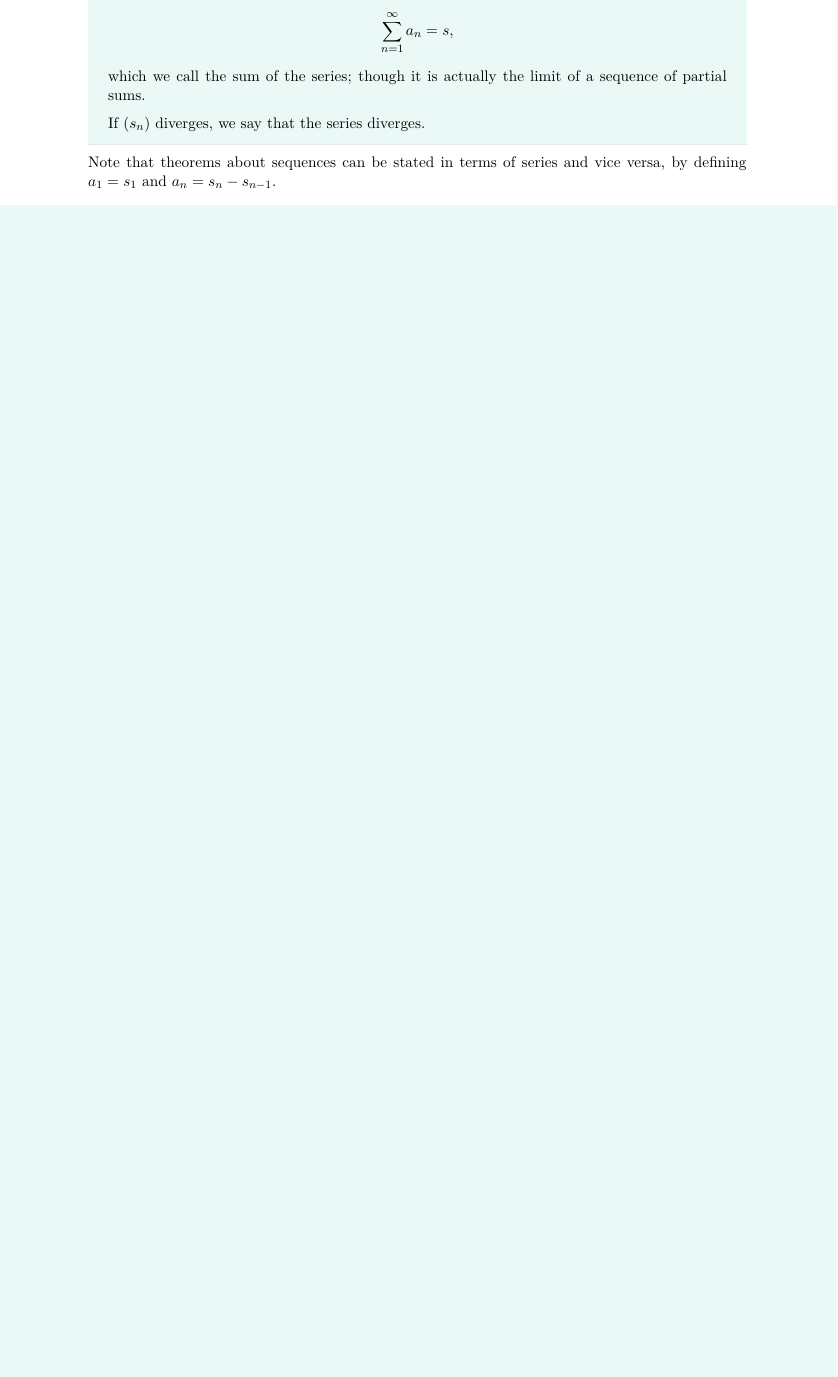
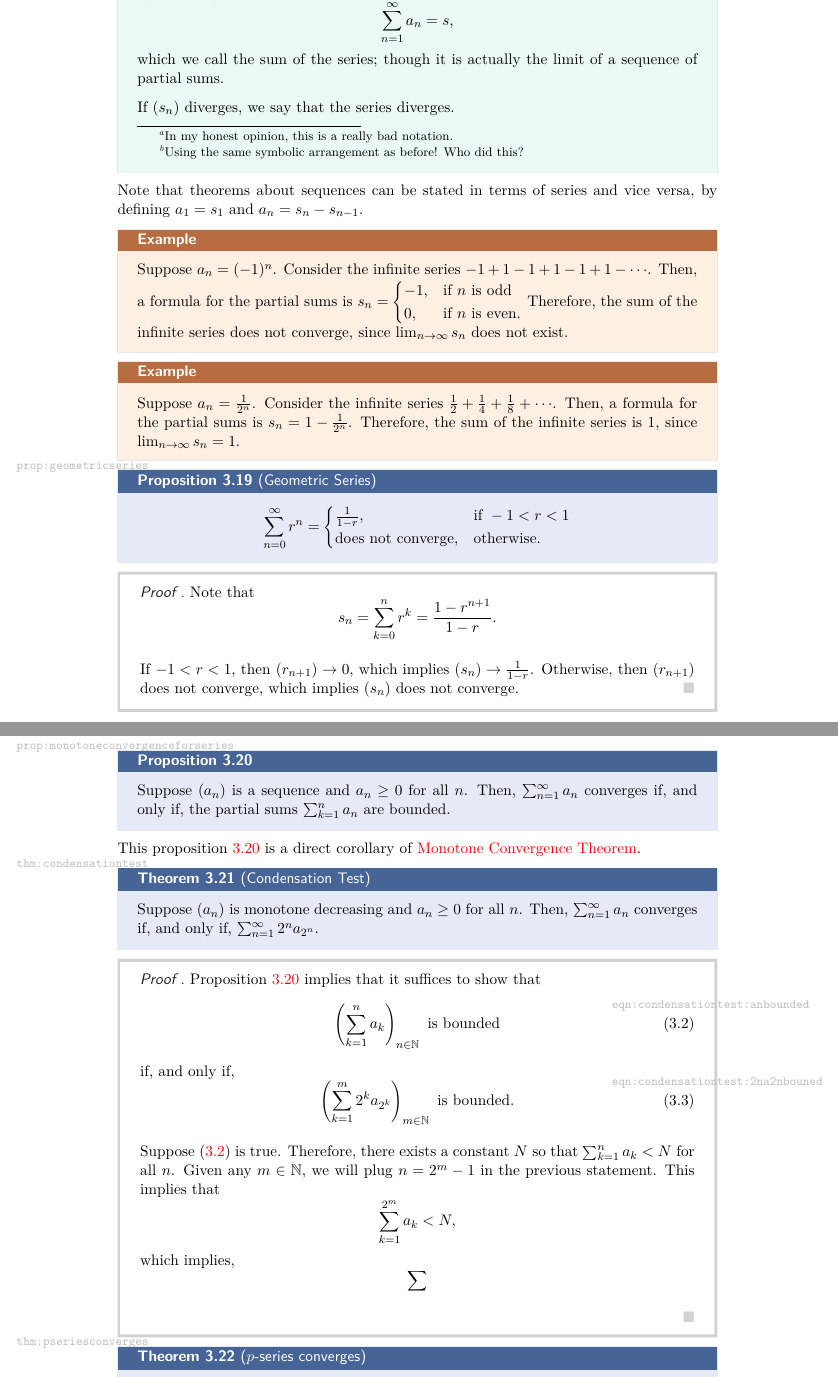
Before and after one commit to ZeusDM/MATHH317A, a LaTeX book (master.tex, which reads lecture_notes/lec_14.tex, preamble.tex): part of page 21 of 21 before the commit and two parts of pages 25 and 26 of 28 after it, the two joined at a grey line, cut so that both start at the same text, the shorter picture padded with empty space. Compiled offline with pdfLaTeX.

Commit message:
Lecture 15

```diff
--- a/lecture_notes/lec_14.tex
+++ b/lecture_notes/lec_14.tex
@@ -6,14 +6,14 @@
 		s_n = \sum_{k = 1}^n a_k.
 	\]
 
-	As an abuse of notation, we denote \((s_n)\) using the symbolic expression \[
+	As an abuse of notation\footnote{In my honest opinion, this is a really bad notation.}, we denote \((s_n)\) using the symbolic expression \[
 		a_1 + a_2 + a_3 + \cdots
 	\]
 	or \[
 		\sum_{n=1}^\infty a_n.
 	\]
 
-	We call those expressions \emph{(infinite) series}. Each \(s_n\) is called a \emph{partial sum} of this series. If \((s_n)\) converges to \(s\), we say that the series \emph{converges}, which we denote symbolically by \[
+	We call those expressions \emph{(infinite) series}. Each \(s_n\) is called a \emph{partial sum} of this series. If \((s_n)\) converges to \(s\), we say that the series \emph{converges}, which we denote symbolically\footnote{Using the same symbolic arrangement as before! Who did this?} by \[
 		\sum_{n=1}^\infty a_n = s,
 	\]
 	which we call the sum of the series; though it is actually the limit of a sequence of partial sums.
@@ -22,3 +22,78 @@
 \end{defn}
 
 Note that theorems about sequences can be stated in terms of series and vice versa, by defining \(a_1 = s_1\) and \(a_n = s_n - s_{n-1}\).
+
+\begin{exmp}{}{}
+	Suppose \(a_n = (-1)^n\). Consider the infinite series  \(
+		-1 + 1 - 1 + 1 - 1 + 1 - \cdots
+		\).
+	Then, a formula for the partial sums is \(
+		s_n =
+		\begin{cases}
+			-1, & \text{if } n \text{ is odd}\\
+			0, & \text{if } n \text{ is even.}
+		\end{cases}
+		\)
+		Therefore, the sum of the infinite series does not converge, since \(\lim_{n\to\infty}s_n\) does not exist.
+\end{exmp}
+
+\begin{exmp}{}{}
+	Suppose \(a_n = \frac{1}{2^n}\). Consider the infinite series  \(
+		\frac{1}{2} + \frac{1}{4} + \frac{1}{8} + \cdots
+	\).
+	Then, a formula for the partial sums is \(
+	s_n = 1 - \frac{1}{2^n}
+	\).
+	Therefore, the sum of the infinite series is \(1\), since \(\lim_{n\to\infty}s_n = 1\).
+\end{exmp}
+
+\begin{prop}{Geometric Series}{geometricseries}
+	\[
+		\sum_{n=0}^\infty r^n =
+		\begin{cases}
+			\frac{1}{1-r}, & \text{if } -1 < r < 1 \\
+			\text{does not converge}, & \text{otherwise}.
+		\end{cases}
+	\]
+\end{prop}
+
+\begin{dem}{}{}
+	Note that  \[
+		s_n = \sum_{k = 0}^n r^k = \frac{1 - r^{n+1}}{1 - r}.
+	\]
+
+	If \(-1 < r < 1\), then \((r_{n+1}) \to 0\),  which implies \((s_n) \to \frac{1}{1 - r}\).
+	Otherwise, then \((r_{n+1})\) does not converge, which implies \((s_n)\) does not converge.
+\end{dem}
+
+\begin{prop}{}{monotoneconvergenceforseries}
+	Suppose \((a_n)\) is a sequence and \(a_n \geq 0\) for all \(n\). Then, \(\sum_{n=1}^\infty a_n\) converges if, and only if, the partial sums \(\sum_{k=1}^n a_n\) are bounded.
+\end{prop}
+
+This proposition \ref{prop:monotoneconvergenceforseries} is a direct corollary of \nameref{thm:monotoneconvergence}.
+
+\begin{thm}{Condensation Test}{condensationtest}
+	Suppose \((a_n)\) is monotone decreasing and \(a_n \geq 0\) for all \(n\). Then, \(\sum_{n = 1}^\infty a_n\) converges if, and only if, \(\sum_{n=1}^\infty 2^n a_{2^n}\).
+\end{thm}
+
+\begin{dem}{}{}
+	Proposition \ref{prop:monotoneconvergenceforseries} implies that it suffices to show that
+	\begin{equation}\label{eqn:condensationtest:anbounded}
+		\left(\sum_{k=1}^n a_k\right)_{n \in \mathbb{N}} \text{ is bounded}
+	\end{equation} if, and only if,
+	\begin{equation}\label{eqn:condensationtest:2na2nbouned}
+		\left(\sum_{k=1}^m 2^ka_{2^k}\right)_{m \in \mathbb{N}} \text{ is bounded}.
+	\end{equation}
+
+	Suppose (\ref{eqn:condensationtest:anbounded}) is true. Therefore, there exists a constant \(N\) so that \(\sum_{k=1}^n a_k < N\) for all \(n\). Given any \(m \in \mathbb{N}\), we will plug \(n = 2^m - 1\) in the previous statement. This implies that \[
+		\sum_{k=1}^{2^m} a_k < N,
+	\]
+	which implies, \[
+		%a_1 + a_2 + (a_3 + a_4) + (a_5 + a_6 + a_7 + a_8) + \dots + (a_)
+		\sum_{}
+	\]
+\end{dem}
+
+\begin{thm}{\(p\)-series converges}{pseriesconverges}
+	\(\sum_{n = 1}^{\infty} \frac{1}{n^p}\) converges if, and only if, \(p > 1\).
+\end{thm}
@@ -24,0 +109 @@ Note that theorems about sequences can be stated in terms of series and vice ver
+\end{dem}
--- a/master.tex
+++ b/master.tex
@@ -8,6 +8,7 @@
 	chapterprefix=false,
 	toc=listof,
 	twoside=false,
+	DIV = 10,
 	}
 \usepackage[utf8]{inputenc}
 \usepackage[T1]{fontenc}
--- a/preamble.tex
+++ b/preamble.tex
@@ -1,7 +1,6 @@
 \usepackage[english]{babel}
 \usepackage[dvipsnames]{xcolor}
 \usepackage[symbol]{footmisc}
-\usepackage[margin=2.5cm]{geometry}
 \usepackage{lmodern}
 \usepackage[colorlinks]{hyperref}
 \usepackage{amsmath,amssymb,amsfonts,dsfont}
@@ -11,10 +10,12 @@
 \usepackage{enumitem}
 \setlist{noitemsep, label = \textbf{\roman*.}}
 \usepackage{todonotes}
+\newcommand\showkeyslabelformat[1]{\hspace*{-1in}\raisebox{1.3em}{\normalfont\footnotesize\ttfamily#1}}
+\usepackage[color]{showkeys}
 
 \usepackage{tcolorbox}
 \usepackage{amsthm}
-\tcbuselibrary{many}
+\tcbuselibrary{many, skins}
 
 \newtcbtheorem[number within=chapter]{thm}{Theorem}{
 	theorem style=plain apart,
```
Also changed, not shown: lecture_notes/lec_01.tex (+1 -1 lines), lecture_notes/lec_02.tex (+1 -1 lines), lecture_notes/lec_03.tex (+1 -1 lines), lecture_notes/lec_04.tex (+1 -1 lines), lecture_notes/lec_06.tex (+1 -1 lines), lecture_notes/lec_08.tex (+1 -1 lines), lecture_notes/lec_09.tex (+1 -1 lines), lecture_notes/lec_10.tex (+1 -1 lines), lecture_notes/lec_13.tex (+3 -1 lines), lecture_notes/lec_15.tex (added, +48 -0 lines), master.pdf, lecture_notes/lec_14.tex (9 more changed lines), master.tex (1 more changed lines).
